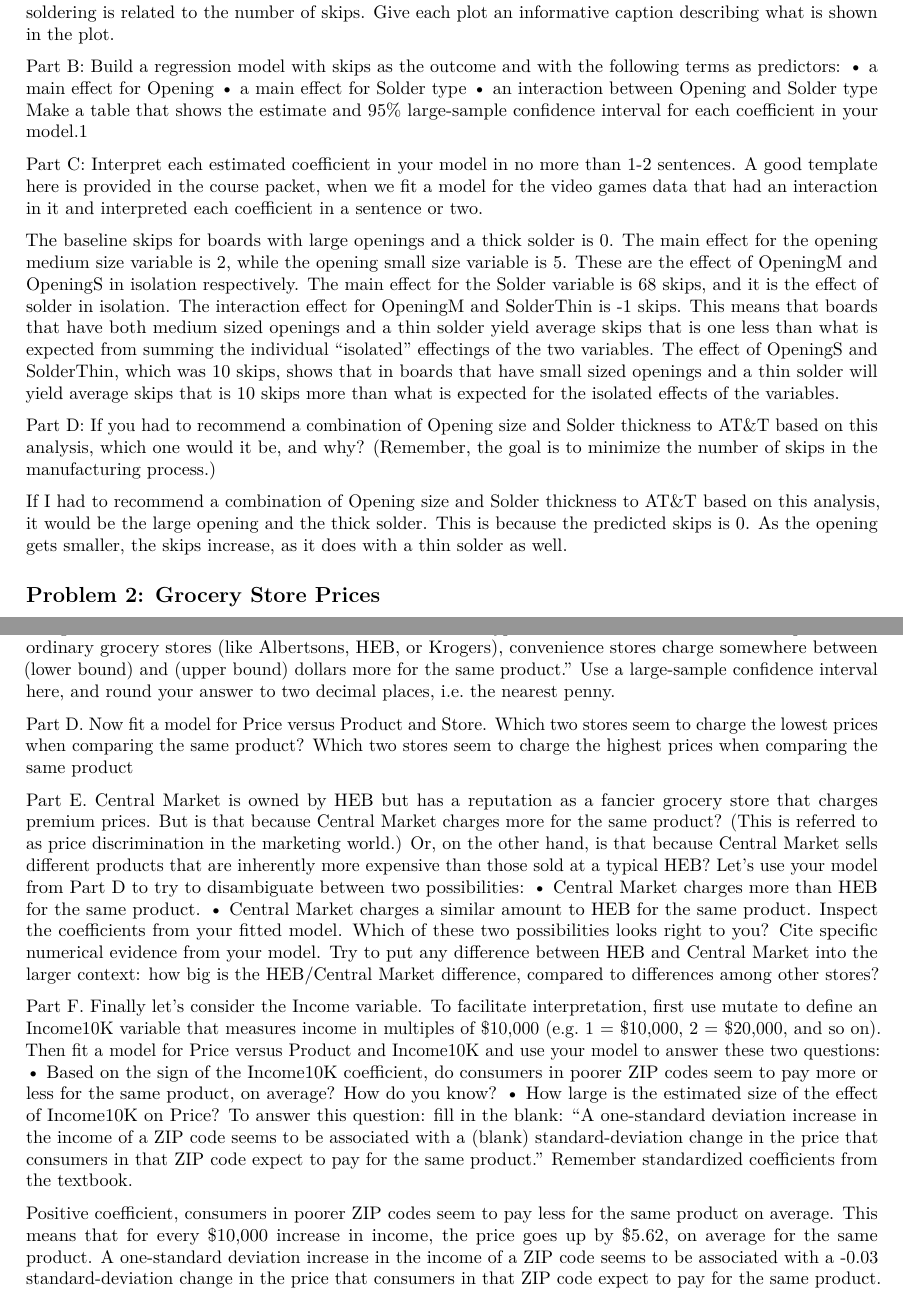
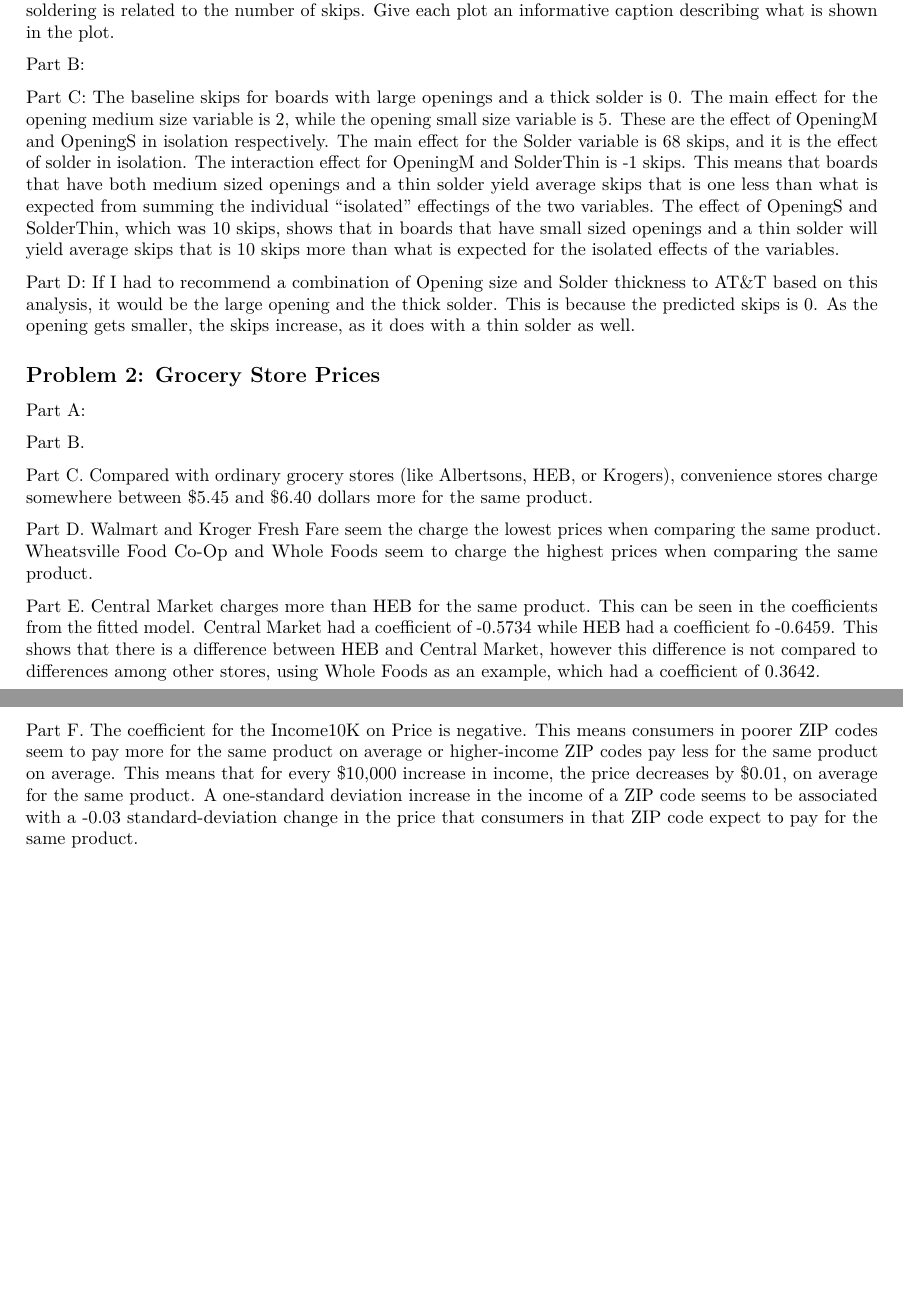
Before and after one commit to hannahlim506/HW-9, an R Markdown document (HW-9.Rmd): two parts of pages 1 and 2 of 2, joined at a grey line, cut so that both start at the same text, the shorter picture padded with empty space. Rendered offline with R 4.5, knitr and Pandoc, then LaTeX, with nearby package versions; the code chunks are not run, so their results and figures are left out.

Commit message:
Add files via upload

````diff
--- a/HW-9.Rmd
+++ b/HW-9.Rmd
@@ -30,16 +31,3 @@ Part A: Make two plots. The first plot should provide evidence that the size of
-Part B: Build a regression model with skips as the outcome and with the following terms as predictors:
-• a main effect for Opening
-• a main effect for Solder type
-• an interaction between Opening and Solder type
-Make a table that shows the estimate and 95% large-sample confidence interval for each coefficient in your model.1
-
-Part C: Interpret each estimated coefficient in your model in no more than 1-2 sentences. A good template here is provided in the course packet, when we fit a model for the video games data that had an interaction in it and interpreted each coefficient in a sentence or two.
-
-The baseline skips for boards with large openings and a thick solder is 0. The main effect for the opening medium size variable is 2, while the opening small size variable is 5. These are the effect of OpeningM and OpeningS in isolation respectively. The main effect for the Solder variable is 68 skips, and it is the effect of solder in isolation. The interaction effect for OpeningM and SolderThin is -1 skips. This means that boards that have both medium sized openings and a thin solder yield average skips that is one less than what is expected from summing the individual "isolated" effectings of the two variables. The effect of OpeningS and SolderThin, which was 10 skips, shows that in boards that have small sized openings and a thin solder will yield average skips that is 10 skips more than what is expected for the isolated effects of the variables.
-
-Part D: If you had to recommend a combination of Opening size and Solder thickness to AT&T based on this analysis, which one would it be, and why? (Remember, the goal is to minimize the number of skips in the manufacturing process.)
-
-If I had to recommend a combination of Opening size and Solder thickness to AT&T based on this analysis, it would be the large opening and the thick solder. This is because the predicted skips is 0. As the opening gets smaller, the skips increase, as it does with a thin solder as well.
 
 ```{r}
 # Part A:
@@ -56,16 +44,28 @@ ggplot(boards) +
         y = "Number of Skips",
         caption = "The median for the number of skips for the thin solder is higher than it is for the thick solder.\n The range is also bigger for the this solder, the max number of skips being 48 skips.\n This shows that the thickness of the solder influences the number of skips.",
         title = "Solder Thickness vs. Number of Skips")
+```
 
+
+Part B:
+```{r}
 # Part B:
 model_boards <- lm(skips ~ Opening + Solder + Opening:Solder, data = boards)
-coef(model_boards) %>%
-  round(0)
+
+get_regression_table(model_boards, conf.level = 0.95, digits=2)
+
 ```
+
+Part C:
+The baseline skips for boards with large openings and a thick solder is 0. The main effect for the opening medium size variable is 2, while the opening small size variable is 5. These are the effect of OpeningM and OpeningS in isolation respectively. The main effect for the Solder variable is 68 skips, and it is the effect of solder in isolation. The interaction effect for OpeningM and SolderThin is -1 skips. This means that boards that have both medium sized openings and a thin solder yield average skips that is one less than what is expected from summing the individual "isolated" effectings of the two variables. The effect of OpeningS and SolderThin, which was 10 skips, shows that in boards that have small sized openings and a thin solder will yield average skips that is 10 skips more than what is expected for the isolated effects of the variables.
+
+Part D:
+If I had to recommend a combination of Opening size and Solder thickness to AT&T based on this analysis, it would be the large opening and the thick solder. This is because the predicted skips is 0. As the opening gets smaller, the skips increase, as it does with a thin solder as well.
+
 
 ## Problem 2: Grocery Store Prices
 
-Part A. What kind of price differences do we see across the different stores? Make a bar graph with Store on the vertical axis and average price of products sold at that store on the horizontal axis. (Remember coord_flip.) Give your plot an informative caption. You’ll need to wrangle the data into an appropriate form first before you can make your plot.
+Part A:
 
 ```{r}
 avg_price_by_store <- groceries %>%
@@ -103,6 +103,7 @@ ggplot(products_by_store, aes(x = n_stores, y = reorder(Product, n_stores))) +
 ```
 
-Part C. Now let’s use regression to try to isolate the effects of Type of store versus the actual products being sold. Fit a model for Price versus Product and the Type of store. Fill in the blanks: “Compared with ordinary grocery stores (like Albertsons, HEB, or Krogers), convenience stores charge somewhere between (lower bound) and (upper bound) dollars more for the same product.” Use a large-sample confidence interval here, and round your answer to two decimal places, i.e. the nearest penny.
+Part C.
+Compared with ordinary grocery stores (like Albertsons, HEB, or Krogers), convenience stores charge somewhere between $5.45 and $6.40 dollars more for the same product.
 
 ```{r}
 model_groceries <- lm(Price ~ Product + Type, data = groceries)
@@ -110,7 +111,9 @@ summary(model_groceries)
 confint(model_groceries)
 ```
 
-Part D. Now fit a model for Price versus Product and Store. Which two stores seem to charge the lowest prices when comparing the same product? Which two stores seem to charge the highest prices when comparing the same product
+Part D.
+Walmart and Kroger Fresh Fare seem the charge the lowest prices when comparing the same product.
+Wheatsville Food Co-Op and Whole Foods seem to charge the highest prices when comparing the same product.
 
 ```{r}
 model_store <- lm(Price ~ Product + Store, data = groceries)
@@ -119,10 +120,8 @@ summary(model_store)
 coef(summary(model_store))
 ```
 
-Part E. Central Market is owned by HEB but has a reputation as a fancier grocery store that charges premium prices. But is that because Central Market charges more for the same product? (This is referred to as price discrimination in the marketing world.) Or, on the other hand, is that because Central Market sells different products that are inherently more expensive than those sold at a typical HEB? Let’s use your model from Part D to try to disambiguate between two possibilities:
-• Central Market charges more than HEB for the same product.
-• Central Market charges a similar amount to HEB for the same product.
-Inspect the coefficients from your fitted model. Which of these two possibilities looks right to you? Cite specific numerical evidence from your model. Try to put any difference between HEB and Central Market into the larger context: how big is the HEB/Central Market difference, compared to differences among other stores?
+Part E.
+Central Market charges more than HEB for the same product. This can be seen in the coefficients from the fitted model. Central Market had a coefficient of -0.5734 while HEB had a coefficient fo -0.6459. This shows that there is a difference between HEB and Central Market, however this difference is not compared to differences among other stores, using Whole Foods as an example, which had a coefficient of 0.3642.
 
 ```{r}
 coef(model_store)["StoreCentral Market"]
@@ -132,9 +130,8 @@ range(coef(model_store)[grepl("Store", names(coef(model_store)))])
 ```
 
-Part F. Finally let’s consider the Income variable. To facilitate interpretation, first use mutate to define an Income10K variable that measures income in multiples of $10,000 (e.g. 1 = $10,000, 2 = $20,000, and so on). Then fit a model for Price versus Product and Income10K and use your model to answer these two questions:
-• Based on the sign of the Income10K coefficient, do consumers in poorer ZIP codes seem to pay more or less for the same product, on average? How do you know?
-• How large is the estimated size of the effect of Income10K on Price? To answer this question: fill in the blank: “A one-standard deviation increase in the income of a ZIP code seems to be associated with a (blank) standard-deviation change in the price that consumers in that ZIP code expect to pay for
-the same product.” Remember standardized coefficients from the textbook.
+Part F.
+The coefficient for the Income10K on Price is negative. This means consumers in poorer ZIP codes seem to pay more for the same product on average or higher-income ZIP codes pay less for the same product on average. This means that for every $10,000 increase in income, the price decreases by $0.01, on average for the same product.
+A one-standard deviation increase in the income of a ZIP code seems to be associated with a -0.03 standard-deviation change in the price that consumers in that ZIP code expect to pay for the same product.
 
 ```{r}
 income <- groceries %>%
@@ -145,7 +142,5 @@ summary(model_income)
 
 standardize_parameters(model_income)
 ```
-Positive coefficient, consumers in poorer ZIP codes seem to pay less for the same product on average. This means that for every $10,000 increase in income, the price goes up by $5.62, on average for the same product.
-A one-standard deviation increase in the income of a ZIP code seems to be associated with a -0.03 standard-deviation change in the price that consumers in that ZIP code expect to pay for the same product.
 
 ## Problem 3:
````
Also changed, not shown: HW-9.Rmd (30 more changed lines).
